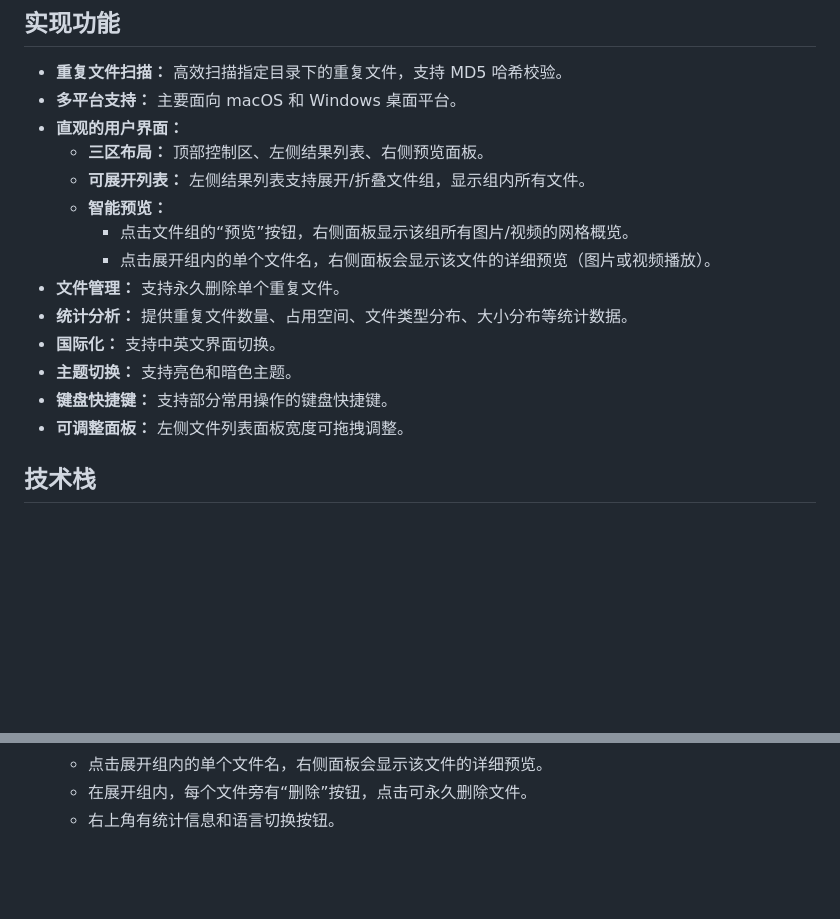
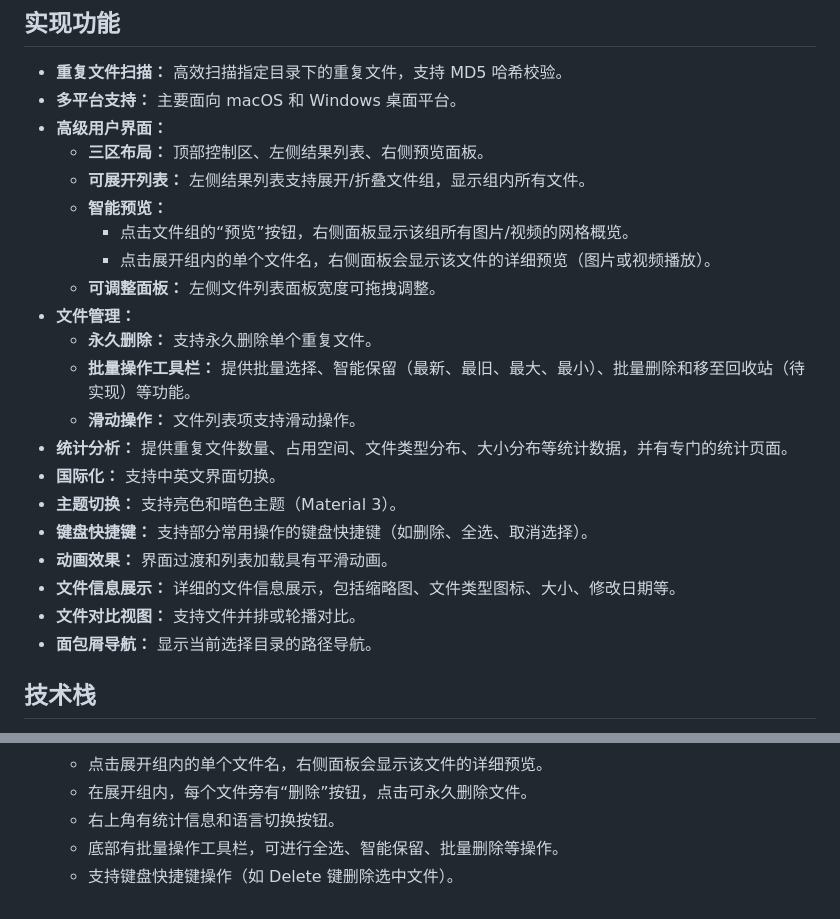
Before and after one commit to Mayi21/duplicate_file_scanner, a Markdown page: README.md, 2 parts joined by grey strips. GitHub-like rendering; blank space fills up the shorter version.

Commit message:
更新readme.md

```diff
--- a/README.md
+++ b/README.md
@@ -32,18 +32,25 @@ duplicate_file_scanner/
 
 *   **重复文件扫描：** 高效扫描指定目录下的重复文件，支持 MD5 哈希校验。
 *   **多平台支持：** 主要面向 macOS 和 Windows 桌面平台。
-*   **直观的用户界面：**
+*   **高级用户界面：**
     *   **三区布局：** 顶部控制区、左侧结果列表、右侧预览面板。
     *   **可展开列表：** 左侧结果列表支持展开/折叠文件组，显示组内所有文件。
     *   **智能预览：**
         *   点击文件组的“预览”按钮，右侧面板显示该组所有图片/视频的网格概览。
         *   点击展开组内的单个文件名，右侧面板会显示该文件的详细预览（图片或视频播放）。
-*   **文件管理：** 支持永久删除单个重复文件。
-*   **统计分析：** 提供重复文件数量、占用空间、文件类型分布、大小分布等统计数据。
+    *   **可调整面板：** 左侧文件列表面板宽度可拖拽调整。
+*   **文件管理：**
+    *   **永久删除：** 支持永久删除单个重复文件。
+    *   **批量操作工具栏：** 提供批量选择、智能保留（最新、最旧、最大、最小）、批量删除和移至回收站（待实现）等功能。
+    *   **滑动操作：** 文件列表项支持滑动操作。
+*   **统计分析：** 提供重复文件数量、占用空间、文件类型分布、大小分布等统计数据，并有专门的统计页面。
 *   **国际化：** 支持中英文界面切换。
-*   **主题切换：** 支持亮色和暗色主题。
-*   **键盘快捷键：** 支持部分常用操作的键盘快捷键。
-*   **可调整面板：** 左侧文件列表面板宽度可拖拽调整。
+*   **主题切换：** 支持亮色和暗色主题（Material 3）。
+*   **键盘快捷键：** 支持部分常用操作的键盘快捷键（如删除、全选、取消选择）。
+*   **动画效果：** 界面过渡和列表加载具有平滑动画。
+*   **文件信息展示：** 详细的文件信息展示，包括缩略图、文件类型图标、大小、修改日期等。
+*   **文件对比视图：** 支持文件并排或轮播对比。
+*   **面包屑导航：** 显示当前选择目录的路径导航。
 
 ## 技术栈
 
@@ -103,3 +110,5 @@ duplicate_file_scanner/
     *   点击展开组内的单个文件名，右侧面板会显示该文件的详细预览。
     *   在展开组内，每个文件旁有“删除”按钮，点击可永久删除文件。
     *   右上角有统计信息和语言切换按钮。
+    *   底部有批量操作工具栏，可进行全选、智能保留、批量删除等操作。
+    *   支持键盘快捷键操作（如 Delete 键删除选中文件）。
```
